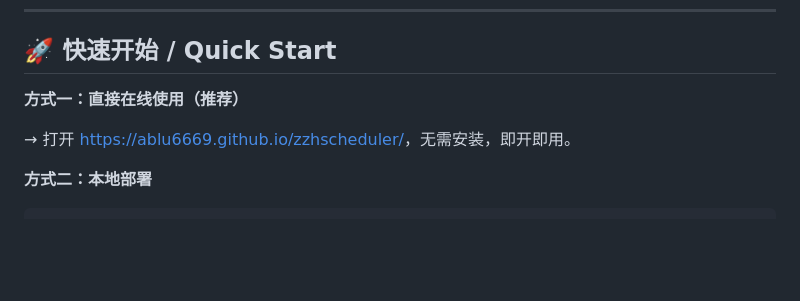
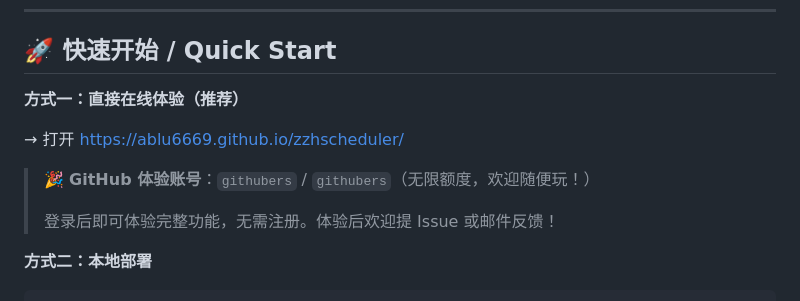
Before and after one commit to Ablu6669/zzhscheduler, a Markdown page: README.md, the part around the change. Rendered like a GitHub page; blank space fills up the shorter version.

```diff
--- a/README.md
+++ b/README.md
@@ -44,9 +44,13 @@
 
 ## 🚀 快速开始 / Quick Start
 
-**方式一：直接在线使用（推荐）**
+**方式一：直接在线体验（推荐）**
 
-→ 打开 [https://ablu6669.github.io/zzhscheduler/](https://ablu6669.github.io/zzhscheduler/)，无需安装，即开即用。
+→ 打开 [https://ablu6669.github.io/zzhscheduler/](https://ablu6669.github.io/zzhscheduler/)
+
+> 🎉 **GitHub 体验账号**：`githubers` / `githubers`（无限额度，欢迎随便玩！）
+>
+> 登录后即可体验完整功能，无需注册。体验后欢迎提 Issue 或邮件反馈！
 
 **方式二：本地部署**
 
```
